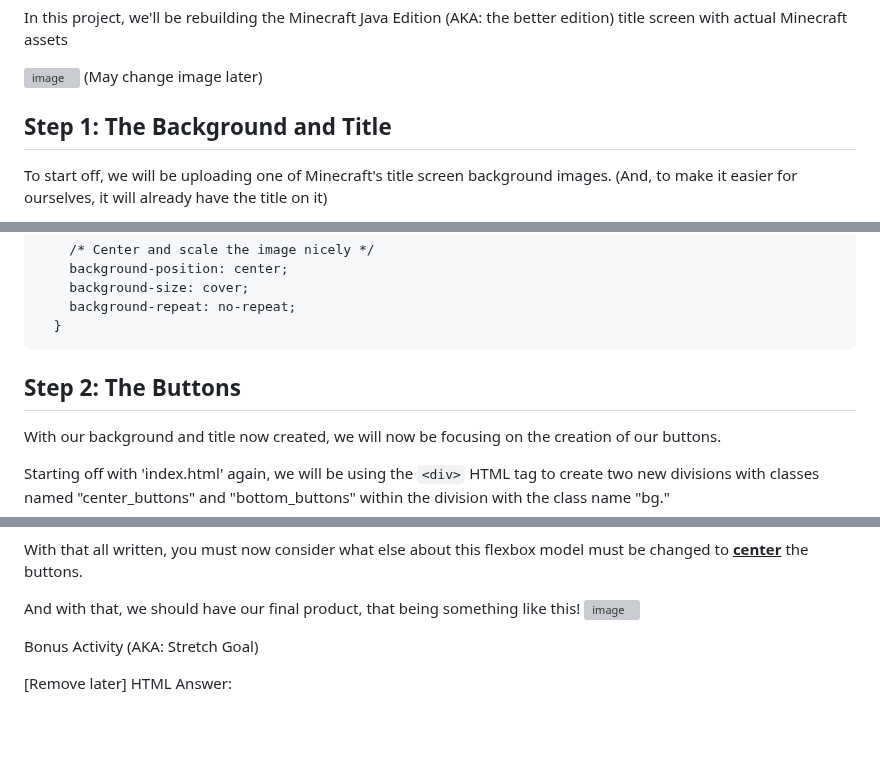
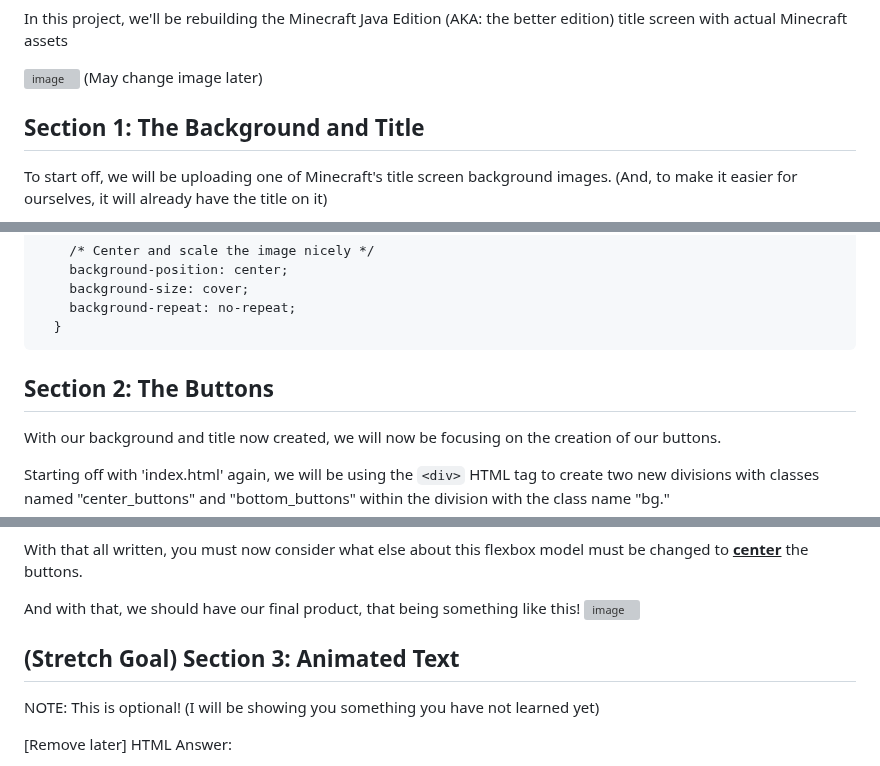
Before and after one commit to shanect7/video-game-tittle-screen-design, a Markdown page: README.md, 3 parts joined by grey strips. Rendered like a GitHub page; blank space fills up the shorter version; grey boxes are pictures that could not be loaded.

````diff
--- a/README.md
+++ b/README.md
@@ -7,7 +7,7 @@ In this project, we'll be rebuilding the Minecraft Java Edition (AKA: the better
 ![image](https://github.com/user-attachments/assets/05b57169-bd56-4a0b-94c9-a5a5a755b2d3)
 (May change image later)
 
-## Step 1: The Background and Title
+## Section 1: The Background and Title
 To start off, we will be uploading one of Minecraft's title screen background images. (And, to make it easier for ourselves, it will already have the title on it)
 
 Starting in 'index.html' we will be creating a division, or section, to "hold" our background image. With the `<div>` tag, we will be creating it with the class "bg" inside the body element.
@@ -78,7 +78,7 @@ Answer: (Will remove once students see this, just here for my use)
   }
 ```
 
-## Step 2: The Buttons
+## Section 2: The Buttons
 With our background and title now created, we will now be focusing on the creation of our buttons.
 
 Starting off with 'index.html' again, we will be using the `<div>` HTML tag to create two new divisions with classes named "center_buttons" and "bottom_buttons" within the division with the class name "bg."
@@ -168,9 +168,9 @@ With that all written, you must now consider what else about this flexbox model
 And with that, we should have our final product, that being something like this!
 ![image](https://github.com/user-attachments/assets/05b57169-bd56-4a0b-94c9-a5a5a755b2d3)
 
+## (Stretch Goal) Section 3: Animated Text
+NOTE: This is optional! (I will be showing you something you have not learned yet)
 
-
-Bonus Activity (AKA: Stretch Goal)
 
 [Remove later]
 HTML Answer:
````
